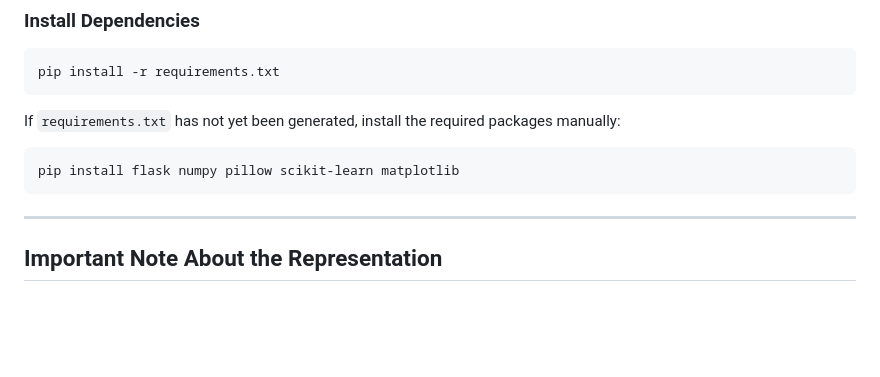
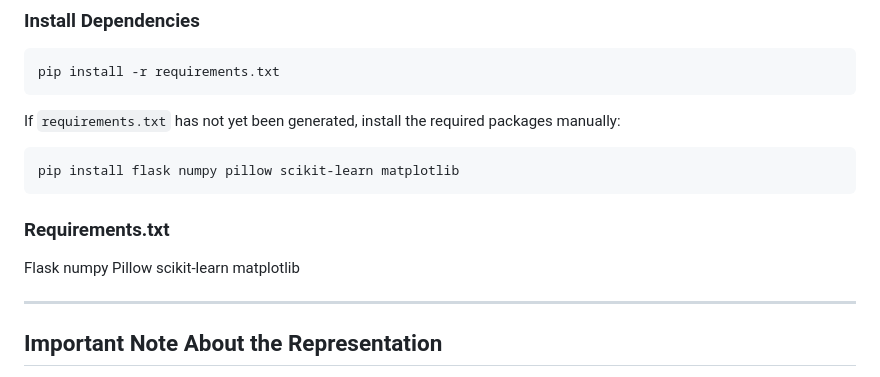
Before and after one commit to Ljunck/Latentles, a Markdown page: README.md, the part around the change. GitHub-like rendering; blank space fills up the shorter version.

````diff
--- a/README.md
+++ b/README.md
@@ -252,6 +252,15 @@ If `requirements.txt` has not yet been generated, install the required packages
 pip install flask numpy pillow scikit-learn matplotlib
 ```
 
+### Requirements.txt
+   Flask
+   numpy
+   Pillow
+   scikit-learn
+   matplotlib
+
+
+
 ---
 
 ## Important Note About the Representation
````
